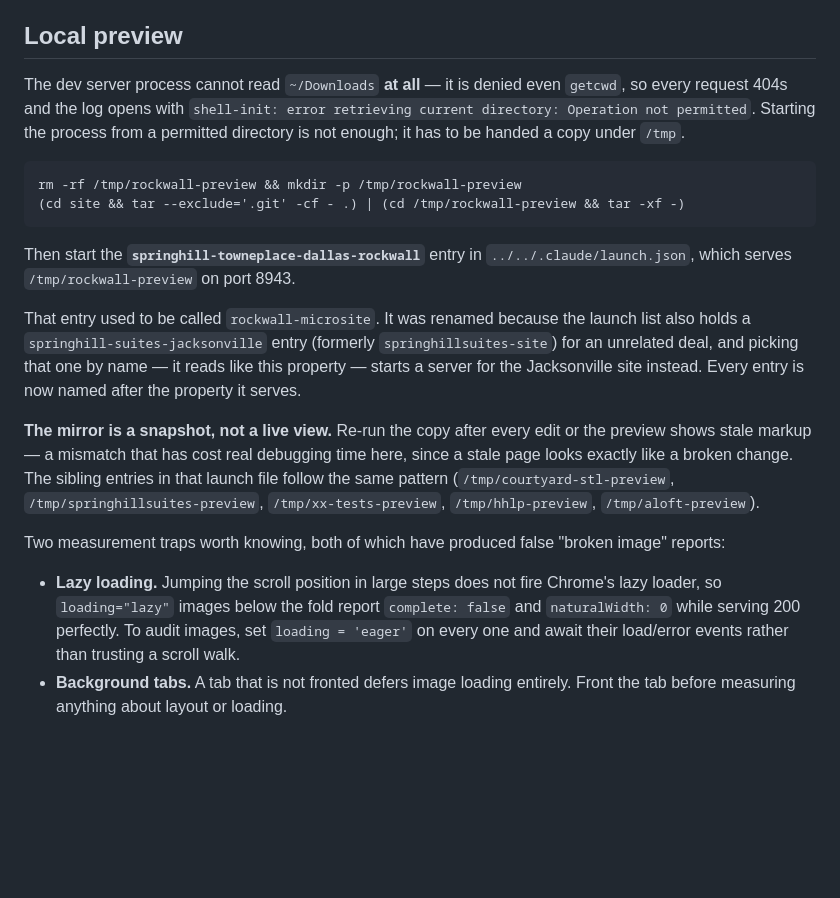
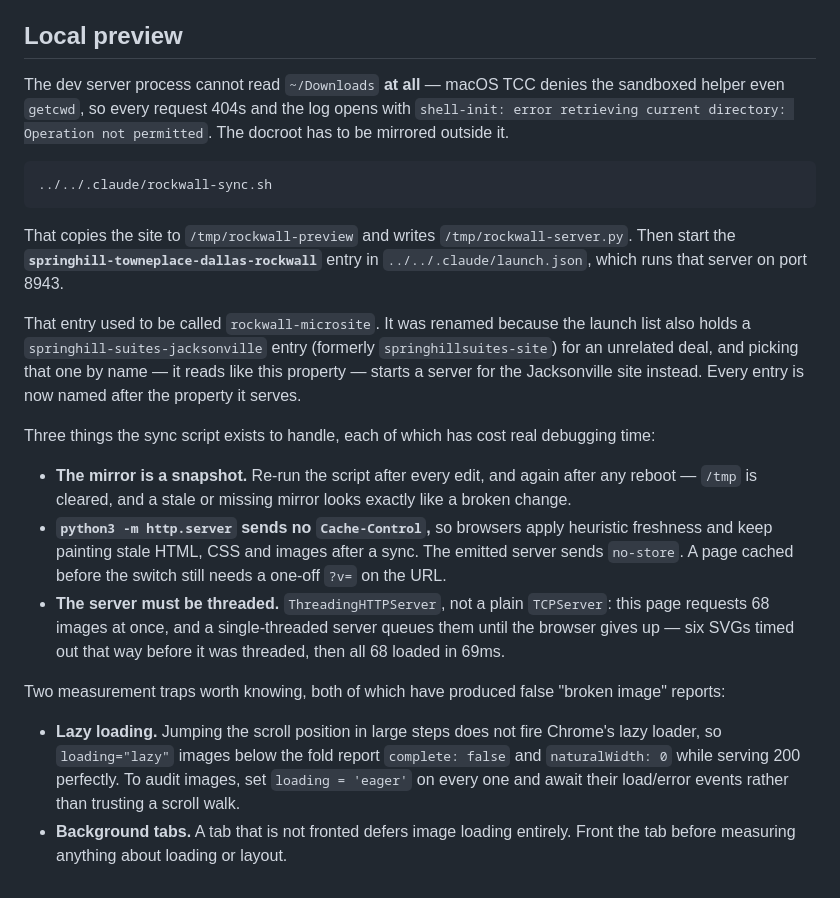
Before and after one commit to FSMarketing123/springhill-towneplace-dallas-rockwall-microsite, a Markdown page: README.md, the part around the change. Drawn GitHub-style; blank space fills up the shorter version.

Commit message:
Add rockwall-sync.sh and document the preview rebuild
/tmp is cleared on reboot, and the launch entry cd'd into the mirror, so it
aborted with "cd: /tmp/rockwall-preview: No such file or directory" rather than
starting. Brings this deal onto the same sync-script pattern the others use:
the script rebuilds the mirror and emits a no-store server, and the launch entry
runs that from / so it no longer depends on the mirror existing at cd time.

The server is ThreadingHTTPServer rather than the plain TCPServer the pattern
was copied from. This page requests 68 images at once and a single-threaded
server queued them until the browser gave up - six SVGs timed out that way,
while serving 200 to curl. Threaded, all 68 load in 69ms.

Co-Authored-By: Claude Opus 5 <noreply@anthropic.com>

````diff
--- a/README.md
+++ b/README.md
@@ -528,28 +528,34 @@ either way — neither effect can change an element's box.
 
 ## Local preview
 
-The dev server process cannot read `~/Downloads` **at all** — it is denied even `getcwd`, so
-every request 404s and the log opens with
-`shell-init: error retrieving current directory: Operation not permitted`. Starting the
-process from a permitted directory is not enough; it has to be handed a copy under `/tmp`.
+The dev server process cannot read `~/Downloads` **at all** — macOS TCC denies the sandboxed
+helper even `getcwd`, so every request 404s and the log opens with
+`shell-init: error retrieving current directory: Operation not permitted`. The docroot has to
+be mirrored outside it.
 
 ```
-rm -rf /tmp/rockwall-preview && mkdir -p /tmp/rockwall-preview
-(cd site && tar --exclude='.git' -cf - .) | (cd /tmp/rockwall-preview && tar -xf -)
+../../.claude/rockwall-sync.sh
 ```
-Then start the **`springhill-towneplace-dallas-rockwall`** entry in
-`../../.claude/launch.json`, which serves `/tmp/rockwall-preview` on port 8943.
+That copies the site to `/tmp/rockwall-preview` and writes `/tmp/rockwall-server.py`. Then
+start the **`springhill-towneplace-dallas-rockwall`** entry in `../../.claude/launch.json`,
+which runs that server on port 8943.
 
 That entry used to be called `rockwall-microsite`. It was renamed because the launch list also
 holds a `springhill-suites-jacksonville` entry (formerly `springhillsuites-site`) for an
 unrelated deal, and picking that one by name — it reads like this property — starts a server
 for the Jacksonville site instead. Every entry is now named after the property it serves.
 
-**The mirror is a snapshot, not a live view.** Re-run the copy after every edit or the preview
-shows stale markup — a mismatch that has cost real debugging time here, since a stale page
-looks exactly like a broken change. The sibling entries in that launch file follow the same
-pattern (`/tmp/courtyard-stl-preview`, `/tmp/springhillsuites-preview`, `/tmp/xx-tests-preview`,
-`/tmp/hhlp-preview`, `/tmp/aloft-preview`).
+Three things the sync script exists to handle, each of which has cost real debugging time:
+
+- **The mirror is a snapshot.** Re-run the script after every edit, and again after any
+  reboot — `/tmp` is cleared, and a stale or missing mirror looks exactly like a broken
+  change.
+- **`python3 -m http.server` sends no `Cache-Control`,** so browsers apply heuristic freshness
+  and keep painting stale HTML, CSS and images after a sync. The emitted server sends
+  `no-store`. A page cached before the switch still needs a one-off `?v=` on the URL.
+- **The server must be threaded.** `ThreadingHTTPServer`, not a plain `TCPServer`: this page
+  requests 68 images at once, and a single-threaded server queues them until the browser gives
+  up — six SVGs timed out that way before it was threaded, then all 68 loaded in 69ms.
 
 Two measurement traps worth knowing, both of which have produced false "broken image" reports:
 
@@ -558,4 +564,4 @@ Two measurement traps worth knowing, both of which have produced false "broken i
   `naturalWidth: 0` while serving 200 perfectly. To audit images, set `loading = 'eager'` on
   every one and await their load/error events rather than trusting a scroll walk.
 - **Background tabs.** A tab that is not fronted defers image loading entirely. Front the tab
-  before measuring anything about layout or loading.
+  before measuring anything about loading or layout.
````
